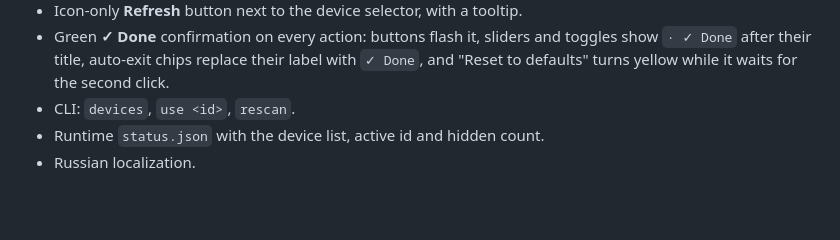
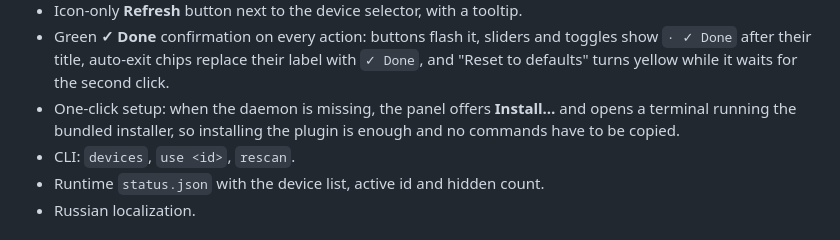
Before and after one commit to Goomba41/omarchy-scrollmode, a Markdown page: CHANGELOG.md, the part around the change. Drawn GitHub-style; blank space fills up the shorter version.

```diff
--- a/CHANGELOG.md
+++ b/CHANGELOG.md
@@ -25,6 +25,9 @@ All notable changes to this project are documented here. The format follows
   toggles show `· ✓ Done` after their title, auto-exit chips replace their label
   with `✓ Done`, and "Reset to defaults" turns yellow while it waits for the
   second click.
+- One-click setup: when the daemon is missing, the panel offers **Install…** and
+  opens a terminal running the bundled installer, so installing the plugin is
+  enough and no commands have to be copied.
 - CLI: `devices`, `use <id>`, `rescan`.
 - Runtime `status.json` with the device list, active id and hidden count.
 - Russian localization.
```
Also changed, not shown: README.md (+26 -6 lines), docs/menu-setup.png (added), 4 other files.
